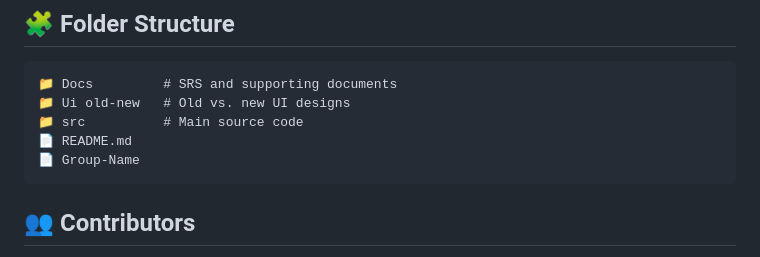
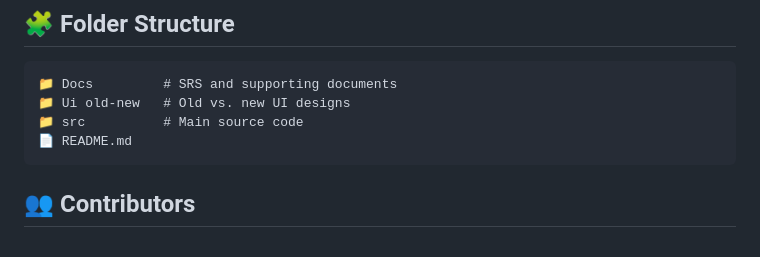
Before and after one commit to EDMardoquio/sports-committee-system, a Markdown page: README.md, the part around the change. Rendered like a GitHub page.

````diff
--- a/README.md
+++ b/README.md
@@ -105,7 +105,6 @@ Google Drive Link (https://drive.google.com/drive/folders/1bh7N87Zipe1QafnVWIqMq
 📁 Ui old-new   # Old vs. new UI designs
 📁 src          # Main source code
 📄 README.md
-📄 Group-Name
 ```
 
 ## 👥 Contributors
````
